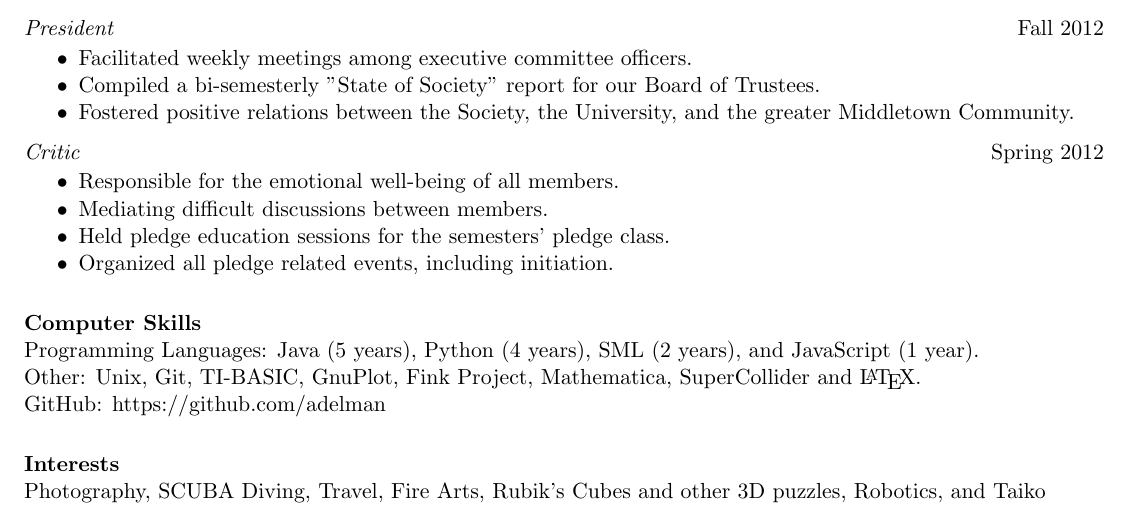
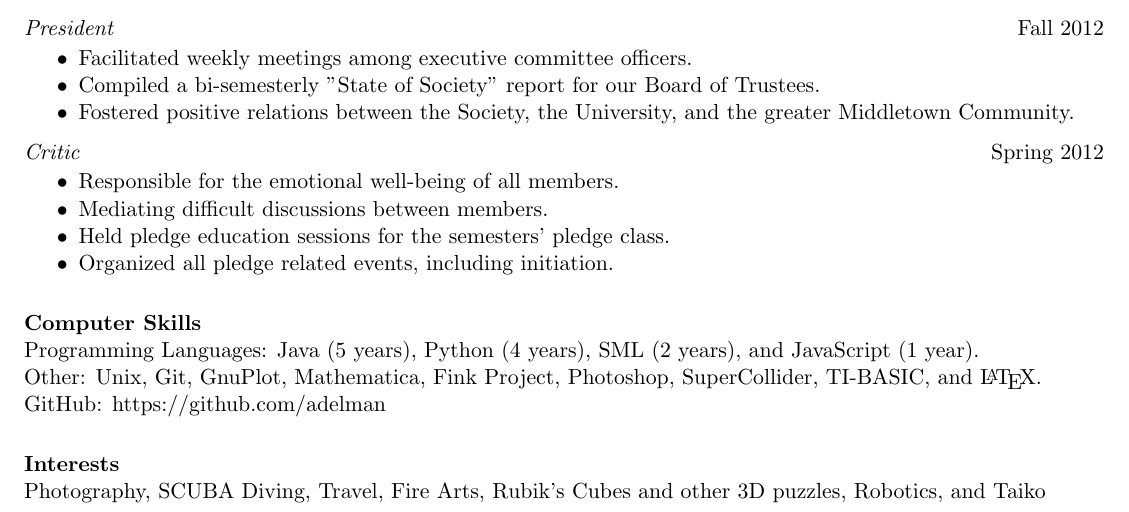
Before and after one commit to adelman/resume, a LaTeX CV (resume.tex): part of the page, cut so that both start at the same text. Compiled offline with pdfLaTeX.

Commit message:
fixed a comma, added a skill

```diff
--- a/resume.tex
+++ b/resume.tex
@@ -94,8 +94,8 @@ Logic, and Design of Programming Languages
 \section{Computer Skills}
 Programming Languages: Java (5 years), Python (4 years), SML (2 years), and
 JavaScript (1 year).\\
-Other: Unix, Git, TI-BASIC, GnuPlot, Fink Project, Mathematica, SuperCollider
-and \LaTeX.\\
+Other: Unix, Git, GnuPlot, Mathematica, Fink Project, Photoshop, SuperCollider,
+TI-BASIC, and \LaTeX.\\
 GitHub: https://github.com/adelman
 
 \section{Interests}
```
Also changed, not shown: resume.pdf.
